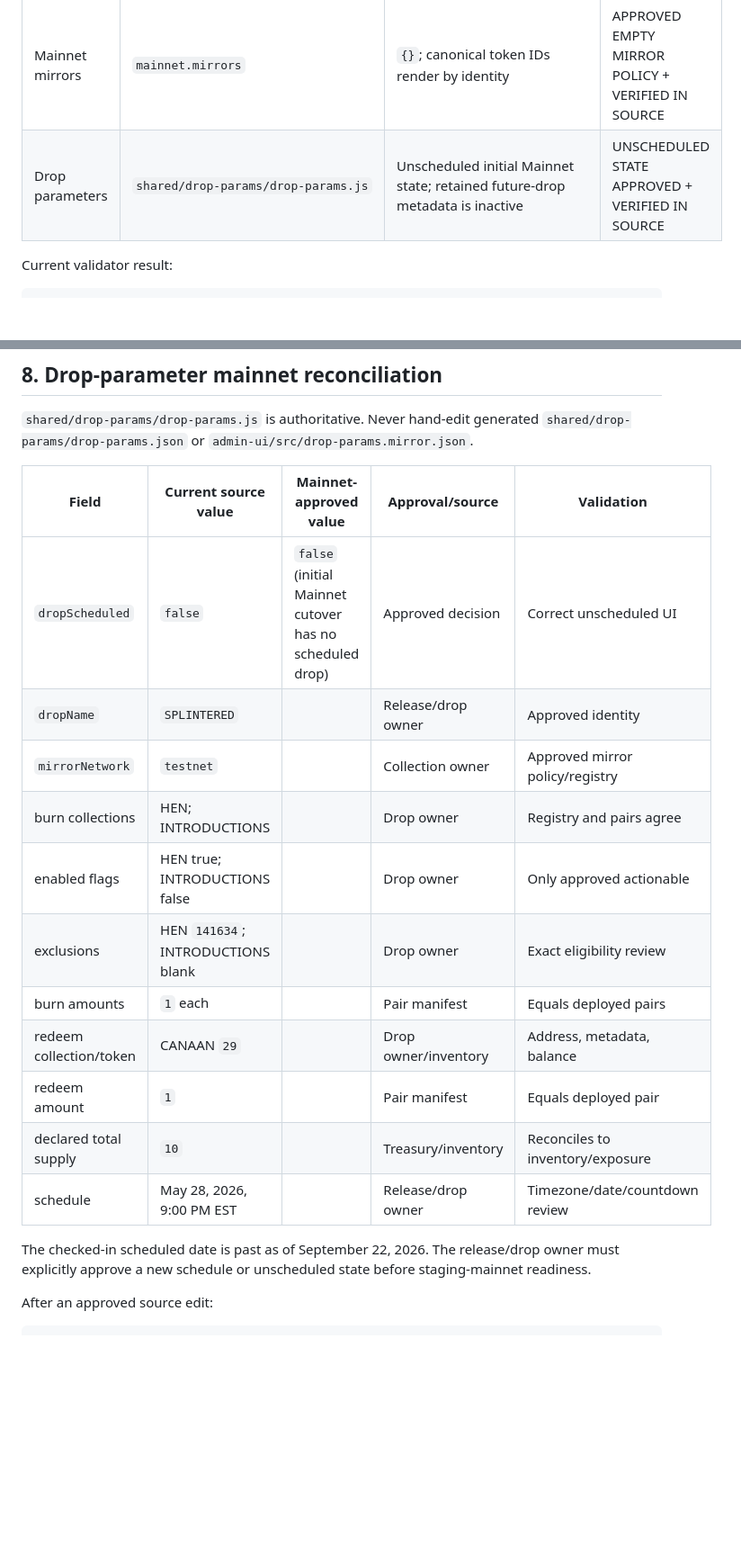
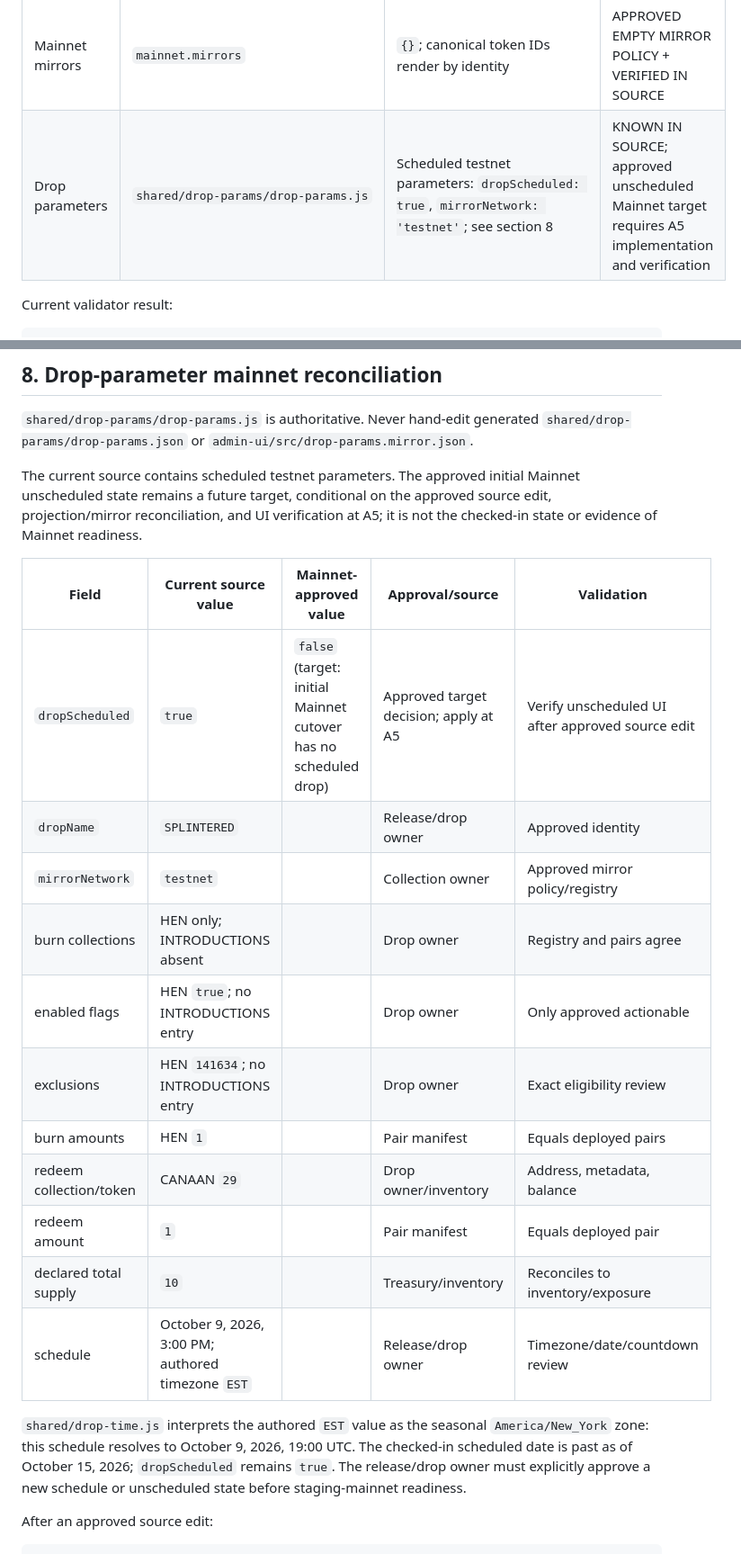
Before and after one commit to chokedesigns/eatacid-xyz, a Markdown page: docs/testnet-to-mainnet.md, 2 parts joined by grey strips. Shown at 90% size. GitHub-like rendering; blank space fills up the shorter version.

Commit message:
EA-XYZ-P2-T015: reconcile runbook drop parameters with current source

```diff
--- a/docs/testnet-to-mainnet.md
+++ b/docs/testnet-to-mainnet.md
@@ -60,7 +60,7 @@ Do not add a workflow override for this cutover.
 | Exchange escrow | `mainnet.escrows.exchange.address` | Blank; strict resolver has no fallback | MISSING |
 | ACID COIN | `mainnet.collections['ACID COIN']` | Blank | MISSING |
 | Mainnet mirrors | `mainnet.mirrors` | `{}`; canonical token IDs render by identity | APPROVED EMPTY MIRROR POLICY + VERIFIED IN SOURCE |
-| Drop parameters | `shared/drop-params/drop-params.js` | Unscheduled initial Mainnet state; retained future-drop metadata is inactive | UNSCHEDULED STATE APPROVED + VERIFIED IN SOURCE |
+| Drop parameters | `shared/drop-params/drop-params.js` | Scheduled testnet parameters: `dropScheduled: true`, `mirrorNetwork: 'testnet'`; see section 8 | KNOWN IN SOURCE; approved unscheduled Mainnet target requires A5 implementation and verification |
 
 Current validator result:
 
@@ -196,21 +196,23 @@ Expected: both repositories clean; no unexpected `.env*`; process `NETWORK` blan
 
 `shared/drop-params/drop-params.js` is authoritative. Never hand-edit generated `shared/drop-params/drop-params.json` or `admin-ui/src/drop-params.mirror.json`.
 
+The current source contains scheduled testnet parameters. The approved initial Mainnet unscheduled state remains a future target, conditional on the approved source edit, projection/mirror reconciliation, and UI verification at A5; it is not the checked-in state or evidence of Mainnet readiness.
+
 | Field | Current source value | Mainnet-approved value | Approval/source | Validation |
 | --- | --- | --- | --- | --- |
-| `dropScheduled` | `false` | `false` (initial Mainnet cutover has no scheduled drop) | Approved decision | Correct unscheduled UI |
+| `dropScheduled` | `true` | `false` (target: initial Mainnet cutover has no scheduled drop) | Approved target decision; apply at A5 | Verify unscheduled UI after approved source edit |
 | `dropName` | `SPLINTERED` |  | Release/drop owner | Approved identity |
 | `mirrorNetwork` | `testnet` |  | Collection owner | Approved mirror policy/registry |
-| burn collections | HEN; INTRODUCTIONS |  | Drop owner | Registry and pairs agree |
-| enabled flags | HEN true; INTRODUCTIONS false |  | Drop owner | Only approved actionable |
-| exclusions | HEN `141634`; INTRODUCTIONS blank |  | Drop owner | Exact eligibility review |
-| burn amounts | `1` each |  | Pair manifest | Equals deployed pairs |
+| burn collections | HEN only; INTRODUCTIONS absent |  | Drop owner | Registry and pairs agree |
+| enabled flags | HEN `true`; no INTRODUCTIONS entry |  | Drop owner | Only approved actionable |
+| exclusions | HEN `141634`; no INTRODUCTIONS entry |  | Drop owner | Exact eligibility review |
+| burn amounts | HEN `1` |  | Pair manifest | Equals deployed pairs |
 | redeem collection/token | CANAAN `29` |  | Drop owner/inventory | Address, metadata, balance |
 | redeem amount | `1` |  | Pair manifest | Equals deployed pair |
 | declared total supply | `10` |  | Treasury/inventory | Reconciles to inventory/exposure |
-| schedule | May 28, 2026, 9:00 PM EST |  | Release/drop owner | Timezone/date/countdown review |
+| schedule | October 9, 2026, 3:00 PM; authored timezone `EST` |  | Release/drop owner | Timezone/date/countdown review |
 
-The checked-in scheduled date is past as of September 22, 2026. The release/drop owner must explicitly approve a new schedule or unscheduled state before staging-mainnet readiness.
+`shared/drop-time.js` interprets the authored `EST` value as the seasonal `America/New_York` zone: this schedule resolves to October 9, 2026, 19:00 UTC. The checked-in scheduled date is past as of October 15, 2026; `dropScheduled` remains `true`. The release/drop owner must explicitly approve a new schedule or unscheduled state before staging-mainnet readiness.
 
 After an approved source edit:
 
```
Also changed, not shown: other parts of docs/testnet-to-mainnet.md (+1 -1 lines).
